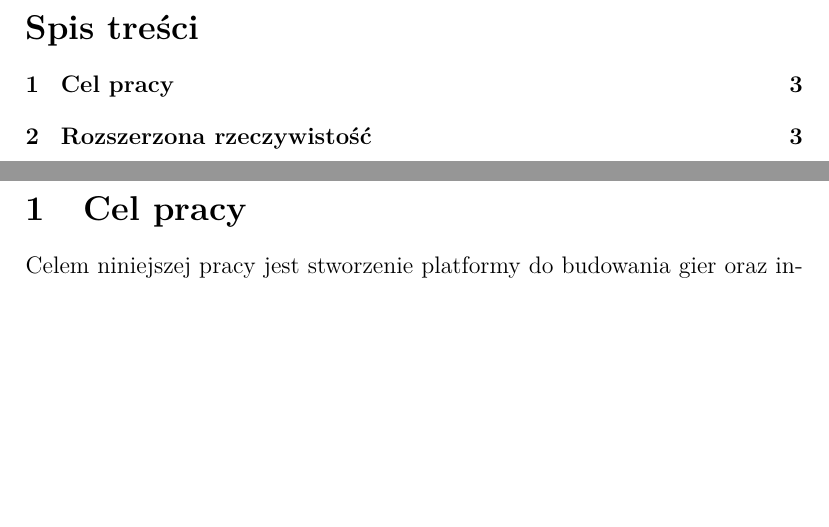
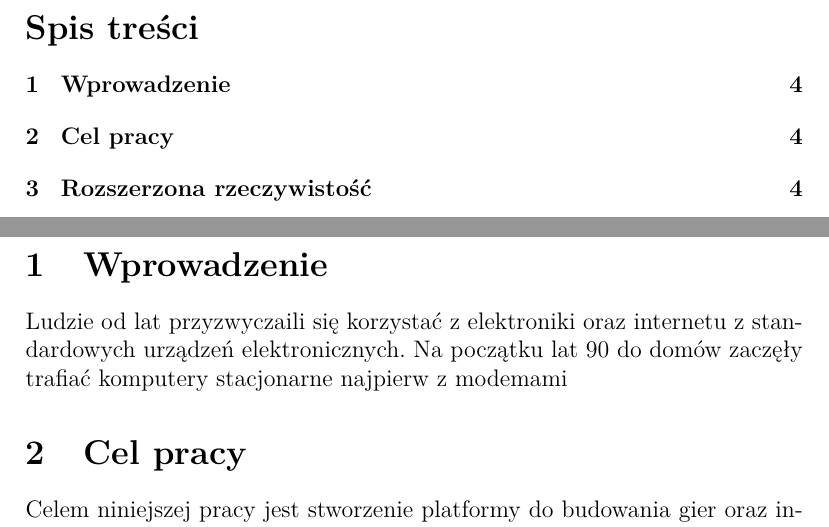
Before and after one commit to kwarpechowski/Praca-Inzynierska, a LaTeX document (inz.tex): two parts of pages 2 and 3 of 11 before the commit and two parts of pages 2 and 4 of 12 after it, joined at a grey line, cut so that both start at the same text, the shorter picture padded with empty space. Compiled offline with pdfLaTeX.

Commit message:
Update inz.tex

```diff
--- a/inz.tex
+++ b/inz.tex
@@ -105,15 +105,12 @@ Praca inżynierska
 	tutaj będzie zajebisty tytuł
 }
 
+\newpage
+\tableofcontents
+\newpage
 
-
-  \newpage
-
-
-  \tableofcontents
-  \newpage
-
-
+\section{Wprowadzenie}
+Ludzie od lat przyzwyczaili się korzystać z elektroniki oraz internetu z standardowych urządzeń elektronicznych. Na początku lat 90 do domów zaczęły trafiać komputery stacjonarne najpierw z modemami
 \section{Cel pracy}
 Celem niniejszej pracy jest stworzenie platformy do budowania gier oraz interaktywnych animacji prezentowanej za pomocą rozszerzonej rzeczywistości sterowaniej za pomocą zdalnego kontrolera.
 
```
